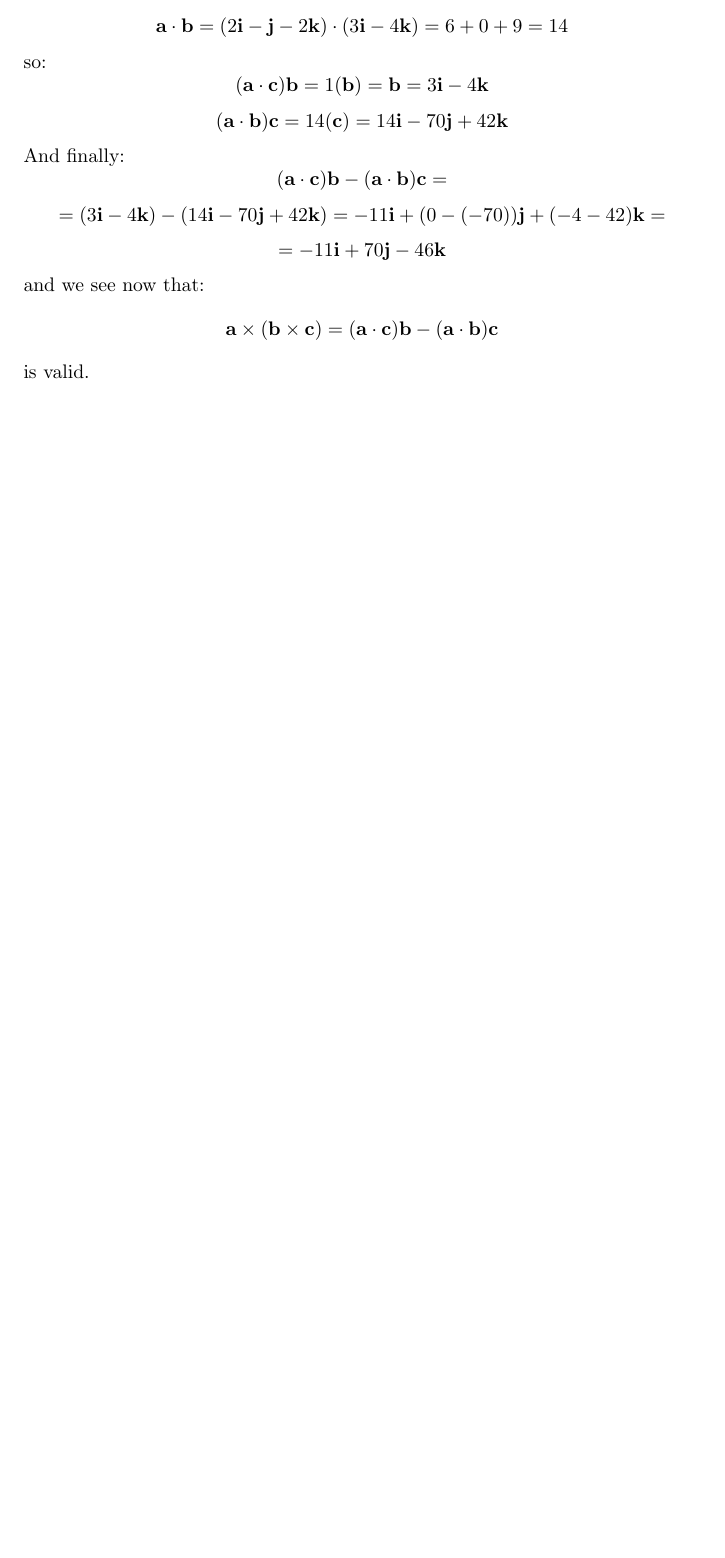
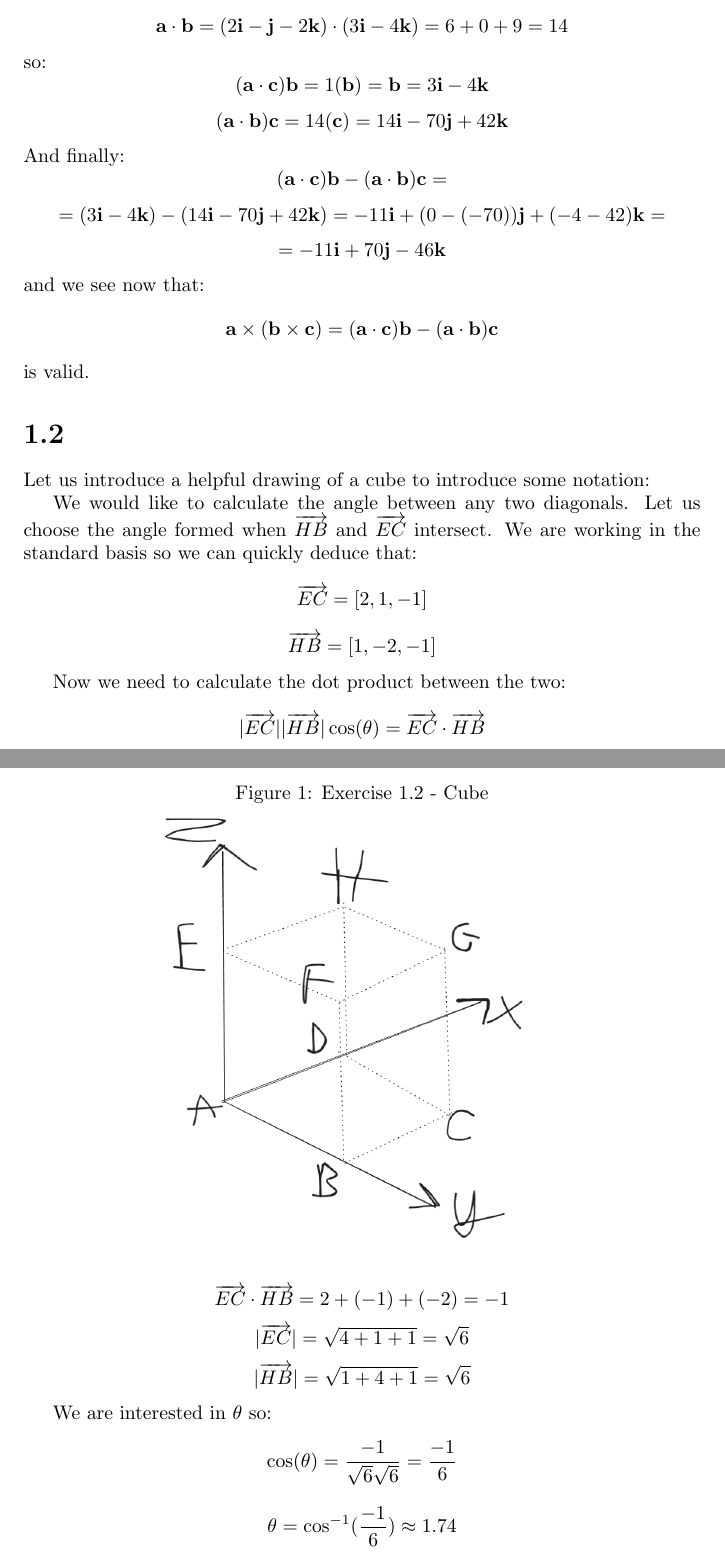
Before and after one commit to kjura/maths, a LaTeX problem sheet (gregory-cm/chapter1/chapter_1_exercises.tex): part of page 3 of 3 before the commit and two parts of pages 3 and 4 of 4 after it, the two joined at a grey line, cut so that both start at the same text, the shorter picture padded with empty space. Compiled offline with pdfLaTeX.

Commit message:
draft: gregory 1-2 add for a review

```diff
--- a/gregory-cm/chapter_1_exercises.tex
+++ b/gregory-cm/chapter1/chapter_1_exercises.tex
@@ -3,6 +3,9 @@
 \usepackage{amssymb}
 \usepackage{amsthm}
 \usepackage{physics}
+\usepackage{graphicx}
+
+\graphicspath{ {img/} }
 
 
 \newtheorem*{conjecture}{Conjecture}
@@ -181,4 +184,48 @@ and we see now that:
 \end{equation*}
 is valid.
 
+
+\section*{1.2}
+
+Let us introduce a helpful drawing of a cube to introduce some notation:
+
+
+\begin{figure}[ht]
+    \caption{Exercise 1.2 - Cube}
+    \centering
+    \includegraphics[scale=0.3]{Gregory-1-2-cube.png}
+\end{figure}
+
+We would like to calculate the angle between any two diagonals. Let us choose the angle formed
+when \(\overrightarrow{HB}\) and \(\overrightarrow{EC}\) intersect. We are working in the standard basis
+so we can quickly deduce that:
+\begin{equation*}
+    \overrightarrow{EC} = [2, 1, -1]
+\end{equation*}
+\begin{equation*}
+    \overrightarrow{HB} = [1, -2, -1]
+\end{equation*}
+
+Now we need to calculate the dot product between the two:
+\begin{equation*}
+    |\overrightarrow{EC}| |\overrightarrow{HB}| \cos(\theta) = \overrightarrow{EC} \cdot \overrightarrow{HB}
+\end{equation*}
+\begin{equation*}
+    \overrightarrow{EC} \cdot \overrightarrow{HB} = 2 + (-1) + (-2) = -1
+\end{equation*}
+\begin{equation*}
+    |\overrightarrow{EC}| = \sqrt{4 + 1 + 1} = \sqrt{6}
+\end{equation*}
+\begin{equation*}
+    |\overrightarrow{HB}| = \sqrt{1 + 4 + 1} = \sqrt{6}
+\end{equation*}
+
+We are interested in \(\theta\) so:
+\begin{equation*}
+    \cos(\theta) = \frac{-1}{\sqrt{6}\sqrt{6}} = \frac{-1}{6}
+\end{equation*}
+\begin{equation*}
+    \theta = \cos^{-1}(\frac{-1}{6}) \approx 1.74
+\end{equation*}
+
 \end{document}
```
Also changed, not shown: gregory-cm/chapter1/img/Gregory-1-2-cube.png (added).
